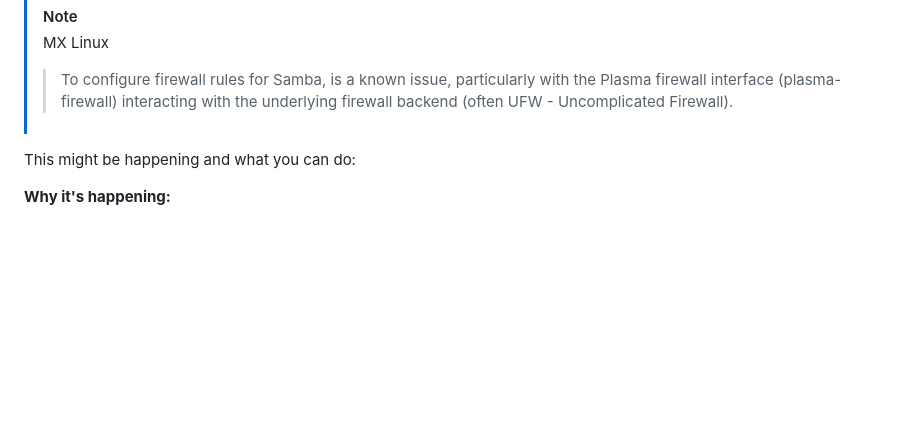
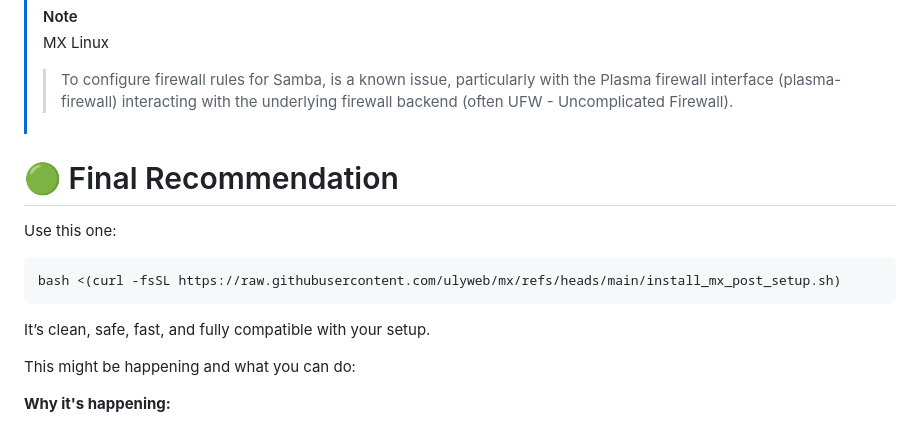
Before and after one commit to ulyweb/mx, a Markdown page: README.md, the part around the change. GitHub-like rendering; blank space fills up the shorter version.

````diff
--- a/README.md
+++ b/README.md
@@ -1,6 +1,18 @@
 >[!NOTE]
 > MX Linux
 >> To configure firewall rules for Samba, is a known issue, particularly with the Plasma firewall interface (plasma-firewall) interacting with the underlying firewall backend (often UFW - Uncomplicated Firewall).
+
+
+# 🟢 Final Recommendation
+Use this one:
+
+```
+bash <(curl -fsSL https://raw.githubusercontent.com/ulyweb/mx/refs/heads/main/install_mx_post_setup.sh)
+```
+
+It’s clean, safe, fast, and fully compatible with your setup.
+
+
 
 This might be happening and what you can do:
 
````
